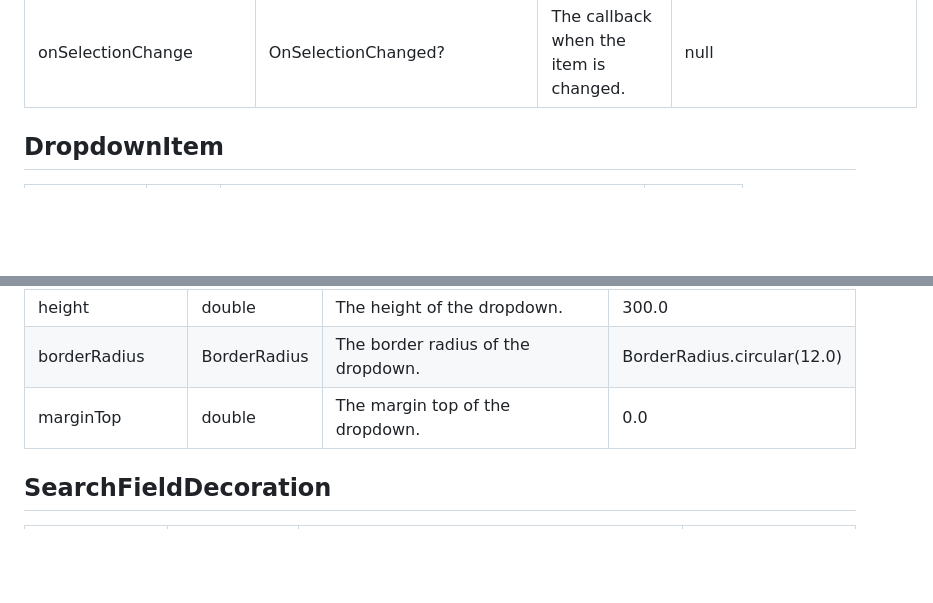
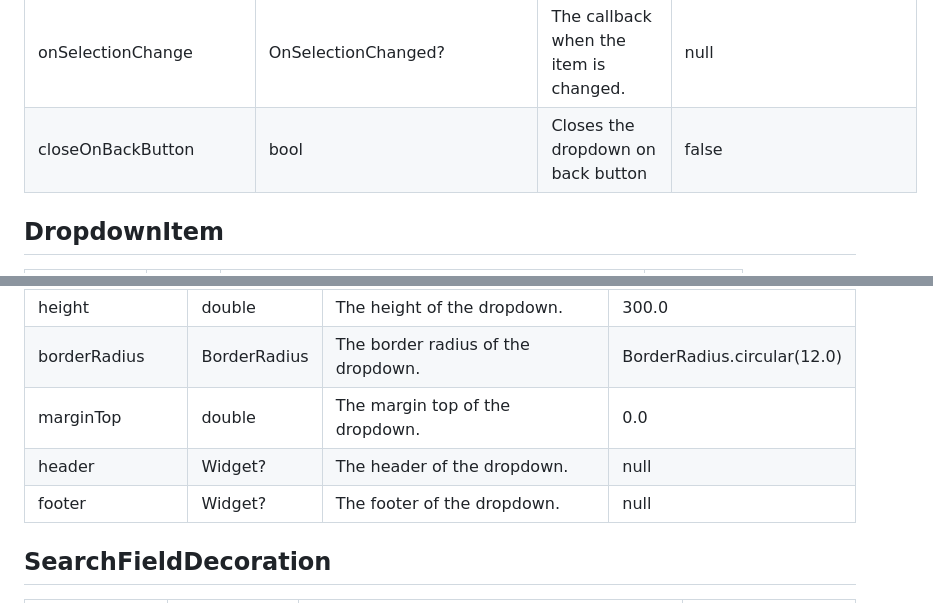
Before and after one commit to oi-narendra/multiselect-dropdown, a Markdown page: README.md, 2 parts joined by grey strips. GitHub-like rendering; blank space fills up the shorter version.

```diff
--- a/README.md
+++ b/README.md
@@ -77,6 +77,7 @@ _controller.hide(); /// Hide the dropdown if it is open
 | focusNode              | FocusNode?                                                | The focus node for the dropdown.           | null                      |
 | future                 | FutureRequest<T>?                                         | The future request for the dropdown items. | null                      |
 | onSelectionChange      | OnSelectionChanged<T>?                                    | The callback when the item is changed.     | null                      |
+| closeOnBackButton      | bool                                                      | Closes the dropdown on back button         | false                     |
 
 ## DropdownItem
 
@@ -130,6 +129,8 @@ _controller.hide(); /// Hide the dropdown if it is open
 | height          | double       | The height of the dropdown.           | 300.0                       |
 | borderRadius    | BorderRadius | The border radius of the dropdown.    | BorderRadius.circular(12.0) |
 | marginTop       | double       | The margin top of the dropdown.       | 0.0                         |
+| header          | Widget?      | The header of the dropdown.           | null                        |
+| footer          | Widget?      | The footer of the dropdown.           | null                        |
 
 ## SearchFieldDecoration
 
```
Also changed, not shown: other parts of README.md (+14 -16 lines), CHANGELOG.md (+10 -0 lines).
